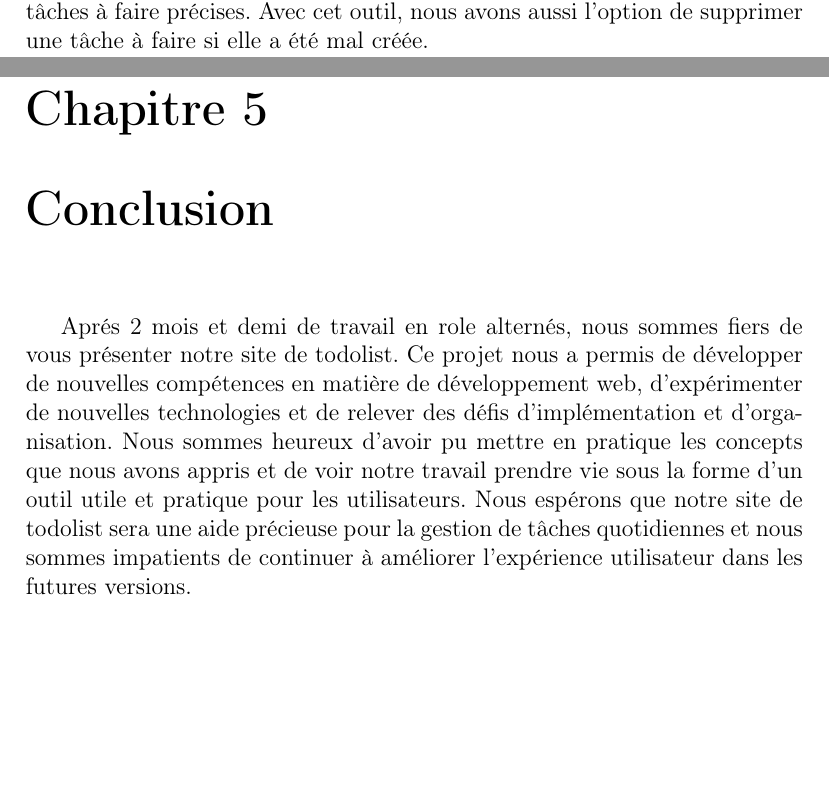
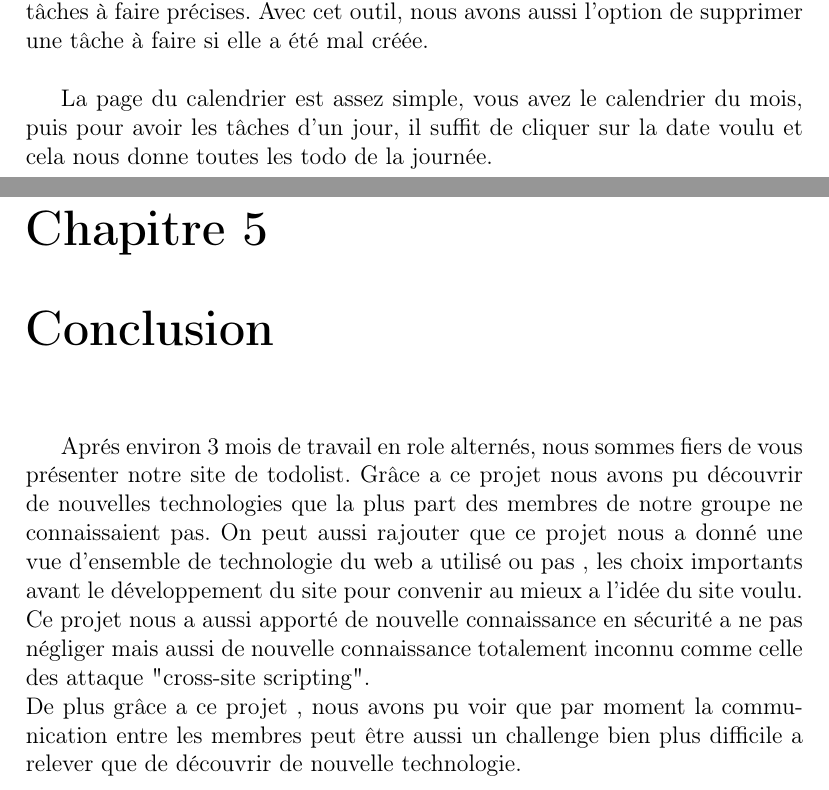
Before and after one commit to nielsmerceron/AWS, a LaTeX document (rapport/Rendu final/Rapport_G8_Todolist.tex): two parts of pages 10 and 11 of 11, joined at a grey line, cut so that both start at the same text, the shorter picture padded with empty space. Compiled offline with pdfLaTeX.

Commit message:
ajout des derniers éléments de refonte.

```diff
--- a/rapport/Rendu final/Rapport_G8_Todolist.tex
+++ b/rapport/Rendu final/Rapport_G8_Todolist.tex
@@ -229,16 +229,14 @@ Exemple de réponse:
 Notre site web comporte 5 pages implémentées. Nous avons une page de présentation du site, une page de connexion (login), une page d'inscription (sign-in), une page avec plusieurs outils pour manipuler et créer des tâches à faire (todo) et pour finir une page de calendrier pour faciliter l'accès aux tâches journalières.\\
 
 Dans cette page d'outils, nous avons 2 outils très importants. Un outil de création de tâches à faire avec plusieurs options. Nous avons, par exemple, comme option de faire des tâches à faire en groupe ou seules, de les répéter sur une période (toutes les semaines, tous les mois, ...).\\
-Le deuxième outil est une barre de recherche pour pouvoir consulter des tâches à faire précises. Avec cet outil, nous avons aussi l'option de supprimer une tâche à faire si elle a été mal créée.
+Le deuxième outil est une barre de recherche pour pouvoir consulter des tâches à faire précises. Avec cet outil, nous avons aussi l'option de supprimer une tâche à faire si elle a été mal créée.\\
 
-
+La page du calendrier est assez simple, vous avez le calendrier du mois, puis pour avoir les tâches d'un jour, il suffit de cliquer sur la date voulu et cela nous donne toutes les todo de la journée.
 
 \chapter{Conclusion}
-Aprés 2 mois et demi de travail en role alternés, nous sommes fiers de vous présenter notre site de todolist.
-Ce projet nous a permis de développer de nouvelles compétences en matière de développement web,
-d'expérimenter de nouvelles technologies et de relever des défis d'implémentation et d'organisation.
-Nous sommes heureux d'avoir pu mettre en pratique les concepts que nous avons appris et de voir
-notre travail prendre vie sous la forme d'un outil utile et pratique pour les utilisateurs.
-Nous espérons que notre site de todolist sera une aide précieuse pour la gestion de tâches quotidiennes et nous
-sommes impatients de continuer à améliorer l'expérience utilisateur dans les futures versions.
+
+Aprés environ 3 mois de travail en role alternés, nous sommes fiers de vous présenter notre site de todolist.
+Grâce a ce projet nous avons pu découvrir de nouvelles technologies que la plus part des membres de notre groupe ne connaissaient pas. On peut aussi rajouter que ce projet nous a donné une vue d'ensemble de technologie du web a utilisé ou pas , les choix importants avant le développement du site pour convenir au mieux a l'idée du site voulu. Ce projet nous a aussi apporté de nouvelle connaissance en sécurité a ne pas négliger mais aussi de nouvelle connaissance totalement inconnu comme celle des attaque "cross-site scripting".\\
+De plus grâce a ce projet , nous avons pu voir que par moment la communication entre les membres peut être aussi un challenge bien plus difficile a relever que de découvrir de nouvelle technologie.
+
 \end{document}
```
Also changed, not shown: rapport/Rendu final/Rapport_G8_Todolist.pdf.
